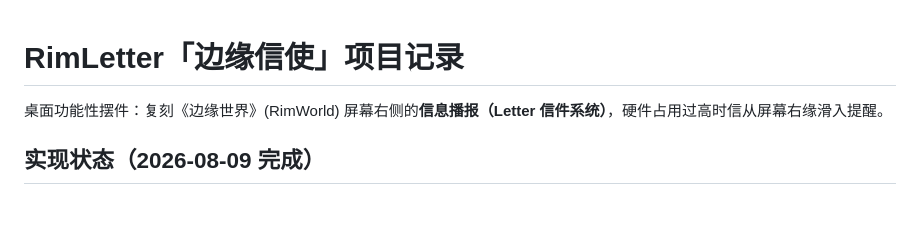
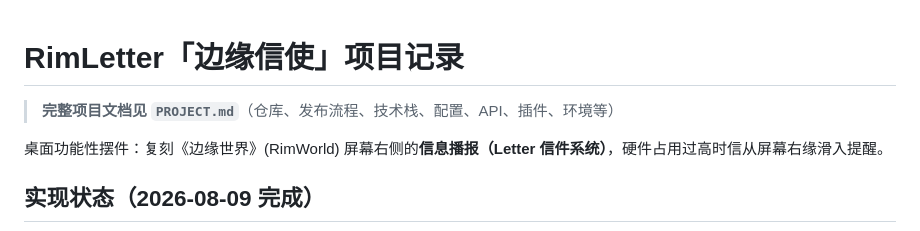
Before and after one commit to NothingCooker/rimletter, a Markdown page: CLAUDE.md, the part around the change. Drawn GitHub-style; blank space fills up the shorter version.

Commit message:
docs: comprehensive PROJECT.md (repo, release flow, tech stack, config, api, plugins, env)

```diff
--- a/CLAUDE.md
+++ b/CLAUDE.md
@@ -1,4 +1,6 @@
 # RimLetter「边缘信使」项目记录
+
+> **完整项目文档见 `PROJECT.md`**（仓库、发布流程、技术栈、配置、API、插件、环境等）
 
 桌面功能性摆件：复刻《边缘世界》(RimWorld) 屏幕右侧的**信息播报（Letter 信件系统）**，硬件占用过高时信从屏幕右缘滑入提醒。
 
```
Also changed, not shown: PROJECT.md (added, +266 -0 lines).
